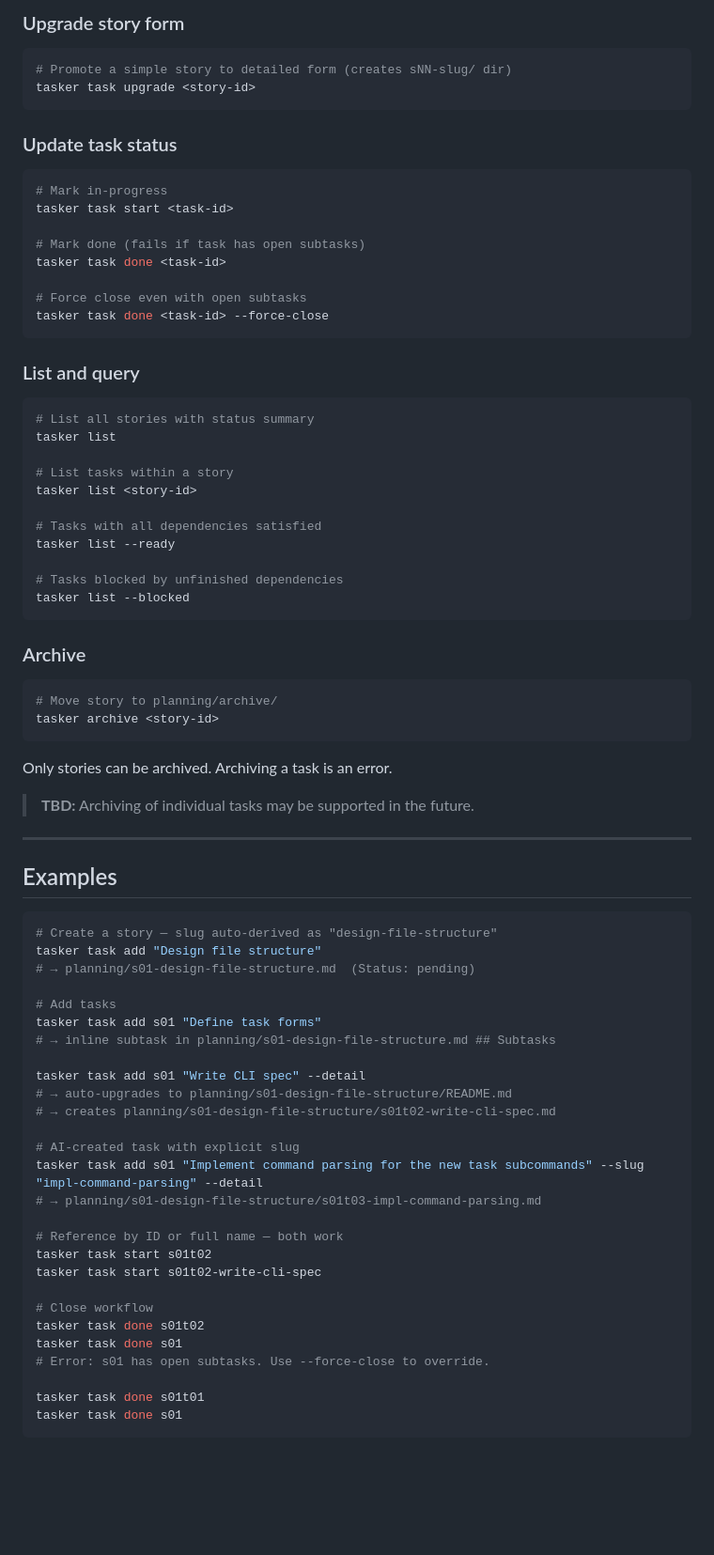
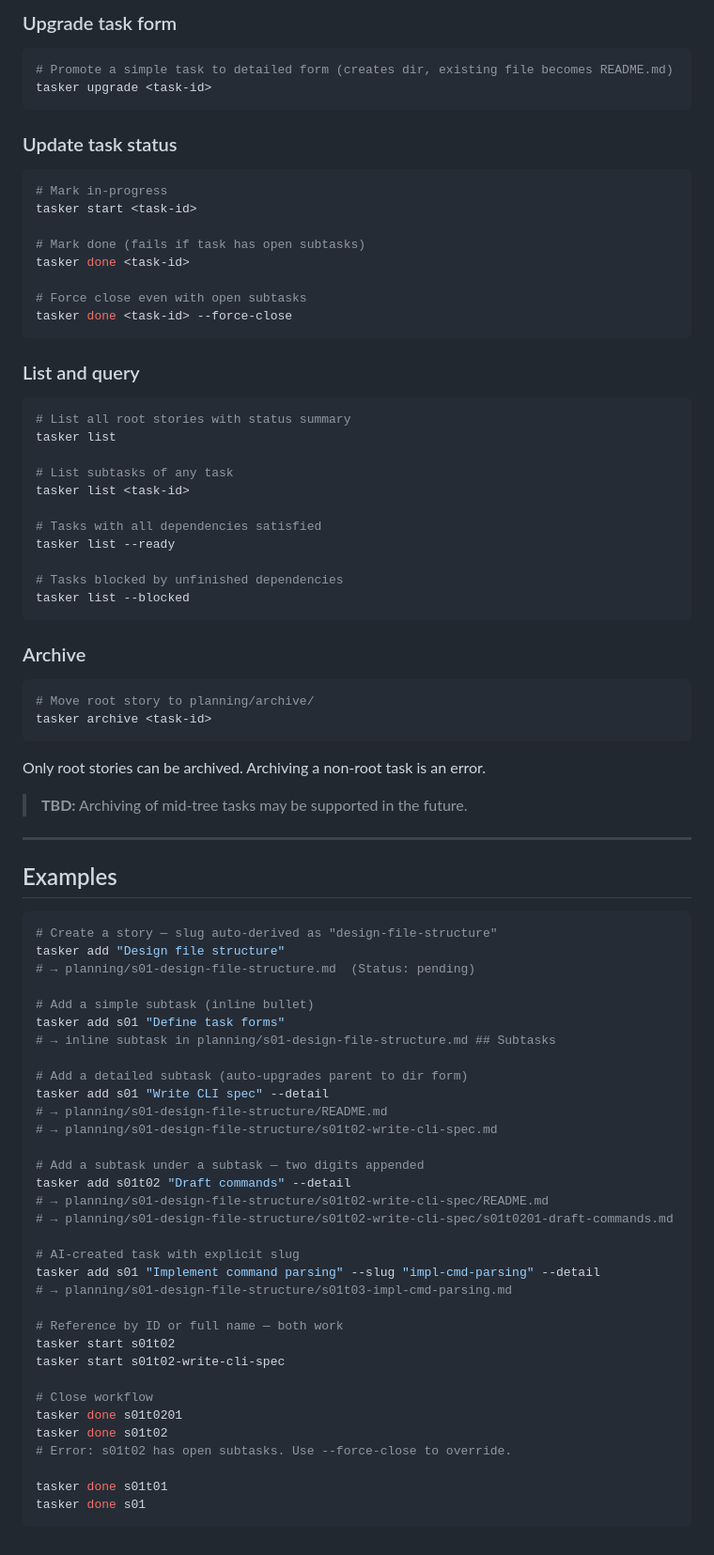
Before and after one commit to greendwin/tasker, a Markdown page: DESIGN.md, the part around one of its changes. Shown at 94% size. Rendered like a GitHub page; blank space fills up the shorter version.

Commit message:
`DESIGN.md`: use recursive notation `s01t0203`

````diff
--- a/DESIGN.md
+++ b/DESIGN.md
@@ -176,33 +184,33 @@ tasker task add <story-id> <title> --detail --slug <slug>
 ```
 
-### Upgrade story form
+### Upgrade task form
 
 ```bash
-# Promote a simple story to detailed form (creates sNN-slug/ dir)
-tasker task upgrade <story-id>
+# Promote a simple task to detailed form (creates dir, existing file becomes README.md)
+tasker upgrade <task-id>
 ```
 
 ### Update task status
 
 ```bash
 # Mark in-progress
-tasker task start <task-id>
+tasker start <task-id>
 
 # Mark done (fails if task has open subtasks)
-tasker task done <task-id>
+tasker done <task-id>
 
 # Force close even with open subtasks
-tasker task done <task-id> --force-close
+tasker done <task-id> --force-close
 ```
 
 ### List and query
 
 ```bash
-# List all stories with status summary
+# List all root stories with status summary
 tasker list
 
-# List tasks within a story
-tasker list <story-id>
+# List subtasks of any task
+tasker list <task-id>
 
 # Tasks with all dependencies satisfied
 tasker list --ready
@@ -214,13 +222,13 @@ tasker list --blocked
 ### Archive
 
 ```bash
-# Move story to planning/archive/
-tasker archive <story-id>
+# Move root story to planning/archive/
+tasker archive <task-id>
 ```
 
-Only stories can be archived. Archiving a task is an error.
+Only root stories can be archived. Archiving a non-root task is an error.
 
-> **TBD:** Archiving of individual tasks may be supported in the future.
+> **TBD:** Archiving of mid-tree tasks may be supported in the future.
 
 ---
 
@@ -228,30 +236,36 @@ Only stories can be archived. Archiving a task is an error.
 
 ```bash
 # Create a story — slug auto-derived as "design-file-structure"
-tasker task add "Design file structure"
+tasker add "Design file structure"
 # → planning/s01-design-file-structure.md  (Status: pending)
 
-# Add tasks
-tasker task add s01 "Define task forms"
+# Add a simple subtask (inline bullet)
+tasker add s01 "Define task forms"
 # → inline subtask in planning/s01-design-file-structure.md ## Subtasks
 
-tasker task add s01 "Write CLI spec" --detail
-# → auto-upgrades to planning/s01-design-file-structure/README.md
-# → creates planning/s01-design-file-structure/s01t02-write-cli-spec.md
+# Add a detailed subtask (auto-upgrades parent to dir form)
+tasker add s01 "Write CLI spec" --detail
+# → planning/s01-design-file-structure/README.md
+# → planning/s01-design-file-structure/s01t02-write-cli-spec.md
+
+# Add a subtask under a subtask — two digits appended
+tasker add s01t02 "Draft commands" --detail
+# → planning/s01-design-file-structure/s01t02-write-cli-spec/README.md
+# → planning/s01-design-file-structure/s01t02-write-cli-spec/s01t0201-draft-commands.md
 
 # AI-created task with explicit slug
-tasker task add s01 "Implement command parsing for the new task subcommands" --slug "impl-command-parsing" --detail
-# → planning/s01-design-file-structure/s01t03-impl-command-parsing.md
+tasker add s01 "Implement command parsing" --slug "impl-cmd-parsing" --detail
+# → planning/s01-design-file-structure/s01t03-impl-cmd-parsing.md
 
 # Reference by ID or full name — both work
-tasker task start s01t02
-tasker task start s01t02-write-cli-spec
+tasker start s01t02
+tasker start s01t02-write-cli-spec
 
 # Close workflow
-tasker task done s01t02
-tasker task done s01
-# Error: s01 has open subtasks. Use --force-close to override.
+tasker done s01t0201
+tasker done s01t02
+# Error: s01t02 has open subtasks. Use --force-close to override.
 
-tasker task done s01t01
-tasker task done s01
+tasker done s01t01
+tasker done s01
 ```
````
Also changed, not shown: other parts of DESIGN.md (+45 -37 lines).
